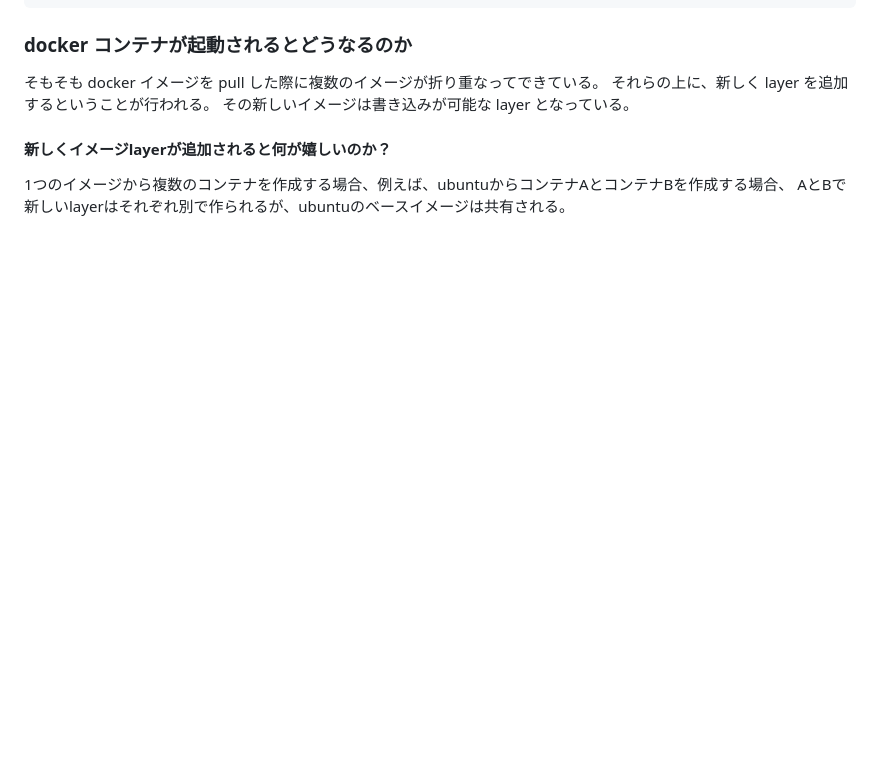
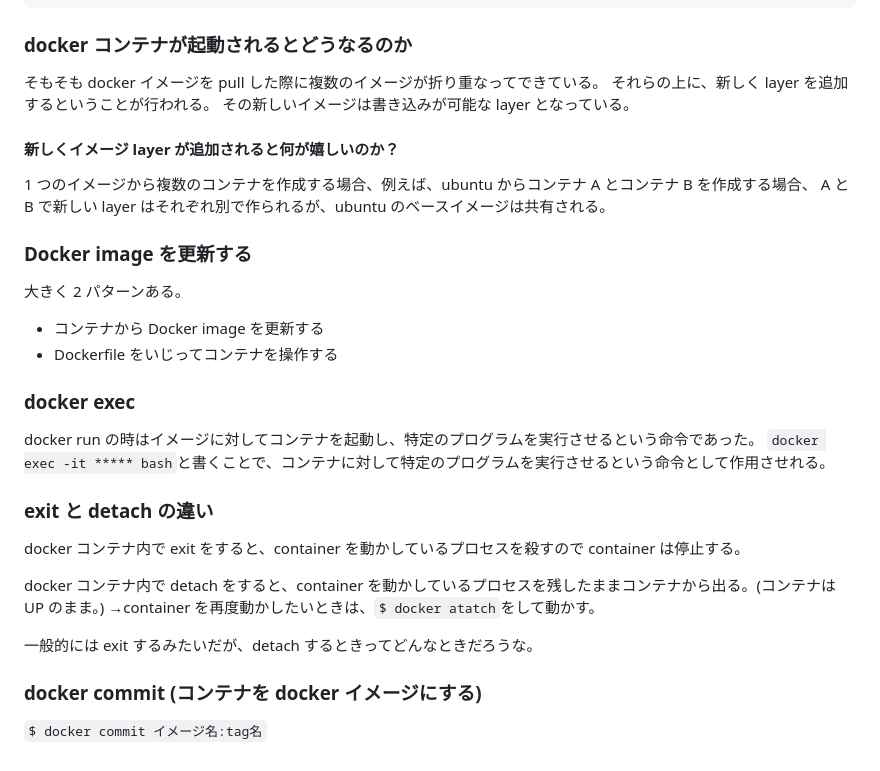
Before and after one commit to KTomoya-arch/TIL, a Markdown page: contents/docker/udemy.md, the part around the change. Rendered like a GitHub page; blank space fills up the shorter version.

Commit message:
dockerコンテナからイメージ化

```diff
--- a/contents/docker/udemy.md
+++ b/contents/docker/udemy.md
@@ -80,6 +80,32 @@ root@2d5fd2693916:/#
 それらの上に、新しく layer を追加するということが行われる。
 その新しいイメージは書き込みが可能な layer となっている。
 
-#### 新しくイメージlayerが追加されると何が嬉しいのか？
-1つのイメージから複数のコンテナを作成する場合、例えば、ubuntuからコンテナAとコンテナBを作成する場合、
-AとBで新しいlayerはそれぞれ別で作られるが、ubuntuのベースイメージは共有される。
+#### 新しくイメージ layer が追加されると何が嬉しいのか？
+
+1 つのイメージから複数のコンテナを作成する場合、例えば、ubuntu からコンテナ A とコンテナ B を作成する場合、
+A と B で新しい layer はそれぞれ別で作られるが、ubuntu のベースイメージは共有される。
+
+### Docker image を更新する
+
+大きく 2 パターンある。
+
+- コンテナから Docker image を更新する
+- Dockerfile をいじってコンテナを操作する
+
+### docker exec
+
+docker run の時はイメージに対してコンテナを起動し、特定のプログラムを実行させるという命令であった。
+`docker exec -it ***** bash`と書くことで、コンテナに対して特定のプログラムを実行させるという命令として作用させれる。
+
+### exit と detach の違い
+
+docker コンテナ内で exit をすると、container を動かしているプロセスを殺すので container は停止する。
+
+docker コンテナ内で detach をすると、container を動かしているプロセスを残したままコンテナから出る。(コンテナは UP のまま。)
+→container を再度動かしたいときは、`$ docker atatch`をして動かす。
+
+一般的には exit するみたいだが、detach するときってどんなときだろうな。
+
+### docker commit (コンテナを docker イメージにする)
+
+`$ docker commit イメージ名:tag名`
```
